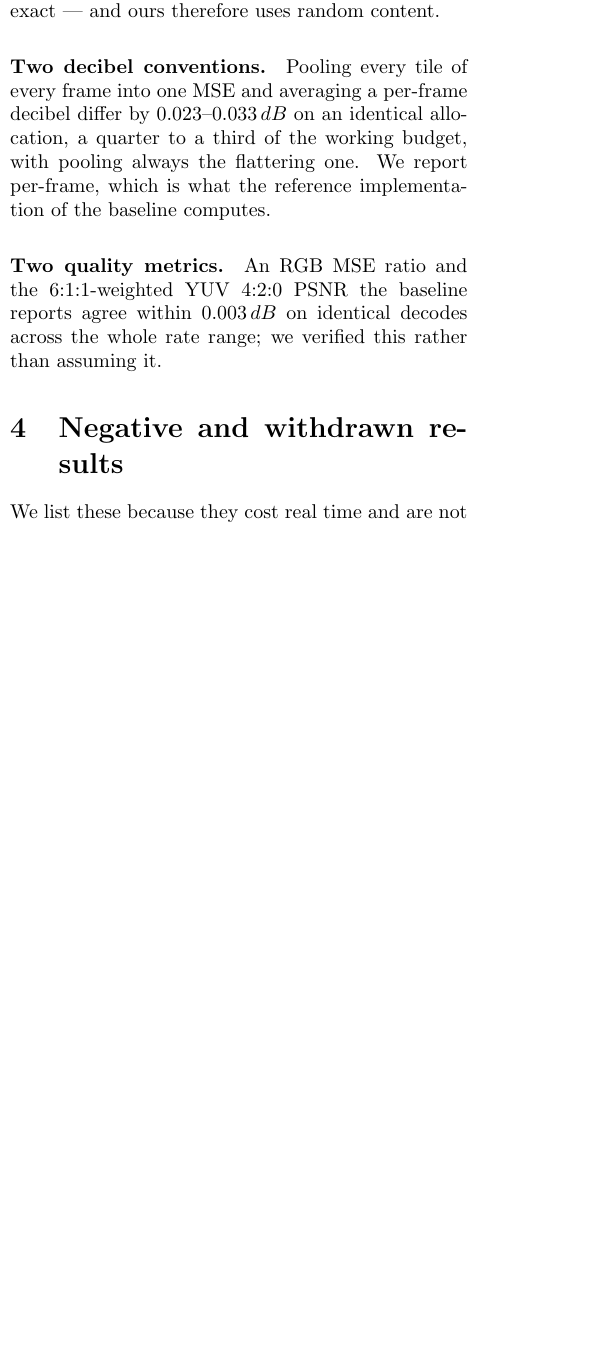
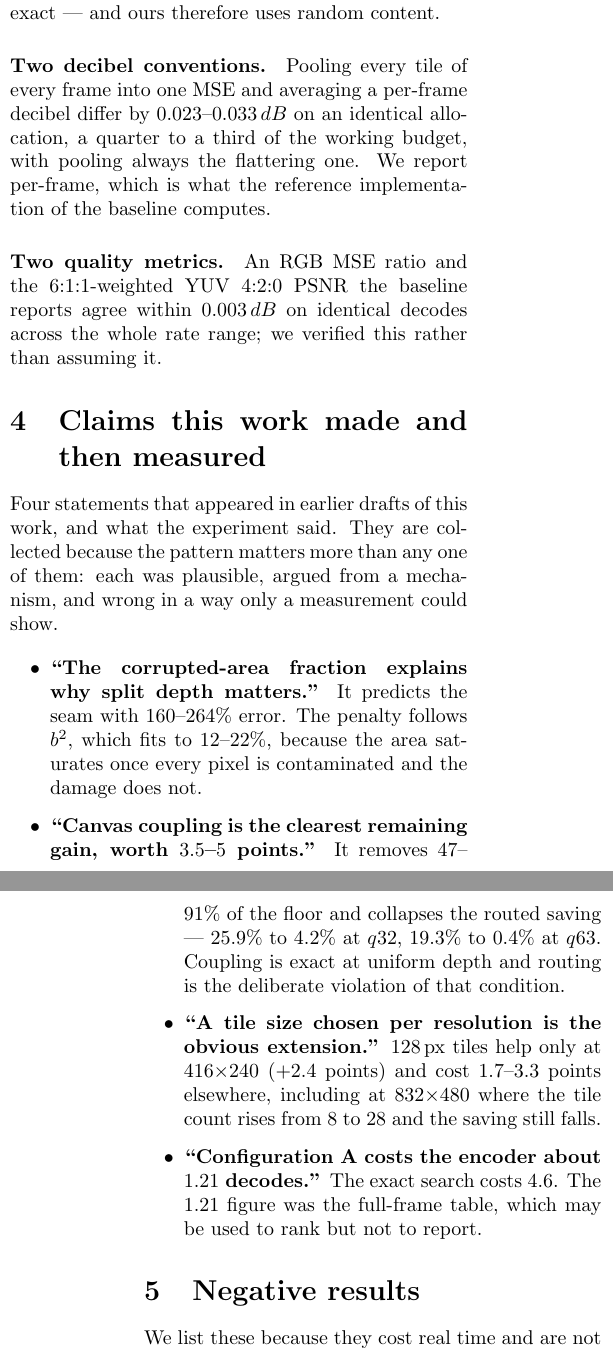
Before and after one commit to canerim/FLEX-FLOP, a LaTeX document (paper/supplementary.tex): part of one column of page 2 of 3 before the commit and two parts of the columns of pages 2 and 3 of 3 after it, the two joined at a grey line, cut so that both start at the same text, the shorter picture padded with empty space. Compiled offline with pdfLaTeX; a LaTeX package or settings file that is missing is left out; a missing bibliography style is replaced by a similar one.

Commit message:
Supplementary: what was claimed and then measured, and what was not running
Two new sections.

The first collects four statements that appeared in earlier drafts with what the
experiment said: the area law, the coupling gain, the per-resolution tile size,
and the encoder cost. Each was plausible, argued from a mechanism, and wrong in a
way only a measurement could show, and the pattern is worth more to a reader than
any one of them.

The second lists two checks this work cites that were not executing. The
bit-exactness test for the warm start errored at setup on a missing fixture. The
sorted-loop equality check compared the two paths on a decode of torch.zeros,
where every tile carries the same latent and any permutation is trivially exact
-- it could not have failed. Both were found by running them, not by reading
them, which is the only reason they are in a supplementary rather than still in
the repository.

The negative-results list gains the single-router finding: within 1.7 points of
the oracle near its training lambda, 13.3 behind at the far end.

Co-Authored-By: Claude Opus 5 <noreply@anthropic.com>

```diff
--- a/paper/supplementary.tex
+++ b/paper/supplementary.tex
@@ -142,7 +142,33 @@ implementation of the baseline computes.
 YUV 4:2:0 PSNR the baseline reports agree within $0.003\dB$ on identical
 decodes across the whole rate range; we verified this rather than assuming it.
 
-\section{Negative and withdrawn results}
+\section{Claims this work made and then measured}
+
+Four statements that appeared in earlier drafts of this work, and what the
+experiment said. They are collected because the pattern matters more than any one
+of them: each was plausible, argued from a mechanism, and wrong in a way only a
+measurement could show.
+
+\begin{itemize}\itemsep3pt
+\item \textbf{``The corrupted-area fraction explains why split depth matters.''}
+      It predicts the seam with $160$--$264\%$ error. The penalty follows $b^2$,
+      which fits to $12$--$22\%$, because the area saturates once every pixel is
+      contaminated and the damage does not.
+\item \textbf{``Canvas coupling is the clearest remaining gain, worth
+      $3.5$--$5$ points.''} It removes $47$--$91\%$ of the floor and collapses the
+      routed saving --- $25.9\%$ to $4.2\%$ at $q32$, $19.3\%$ to $0.4\%$ at
+      $q63$. Coupling is exact at uniform depth and routing is the deliberate
+      violation of that condition.
+\item \textbf{``A tile size chosen per resolution is the obvious extension.''}
+      $128$\,px tiles help only at $416{\times}240$ ($+2.4$ points) and cost
+      $1.7$--$3.3$ points elsewhere, including at $832{\times}480$ where the tile
+      count rises from 8 to 28 and the saving still falls.
+\item \textbf{``Configuration A costs the encoder about $1.21$ decodes.''} The
+      exact search costs $4.6$. The $1.21$ figure was the full-frame table, which
+      may be used to rank but not to report.
+\end{itemize}
+
+\section{Negative results}
 
 We list these because they cost real time and are not otherwise recoverable from
 the paper.
@@ -164,0 +197 @@ the paper.
+\section{Things that were not running}
```
Also changed, not shown: paper/supplementary.tex (22 more changed lines).
